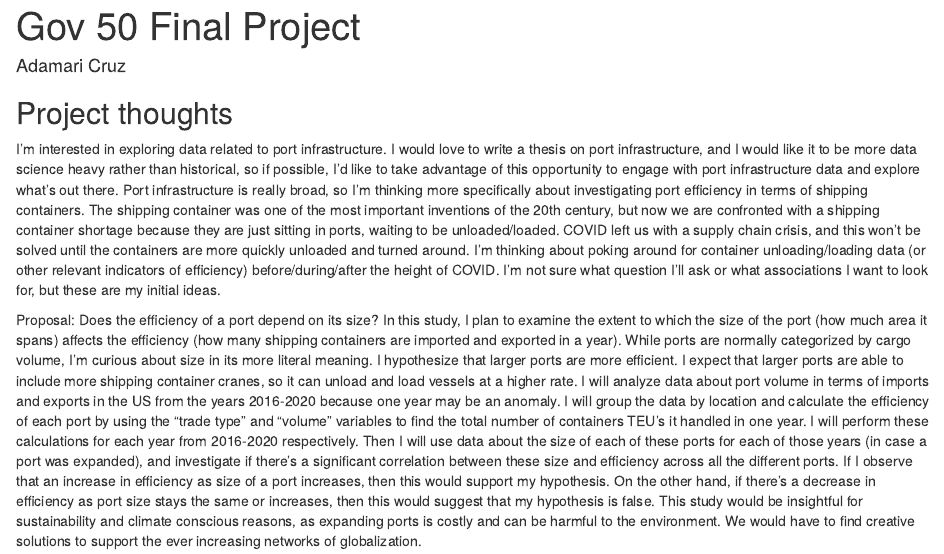
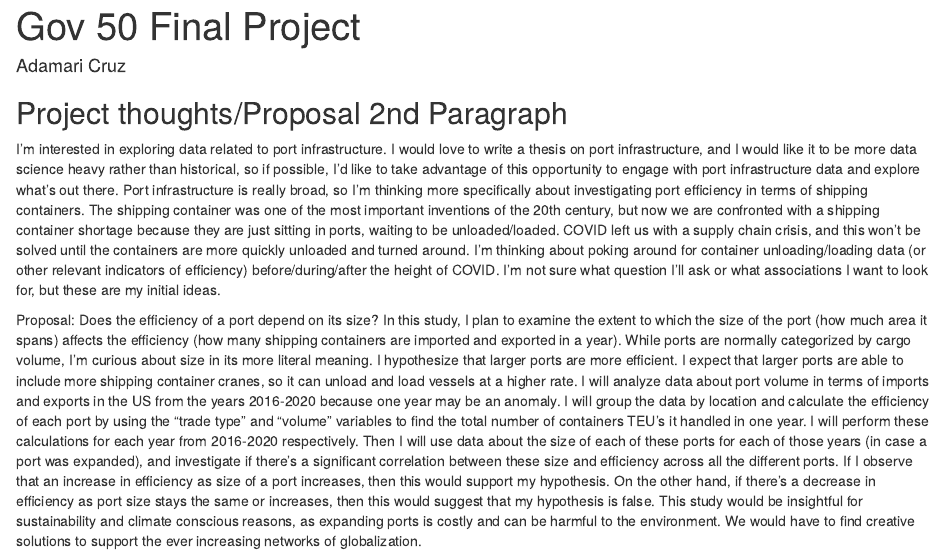
Before and after one commit to adamaricruz/gov50-final-project, an R Markdown document (index.Rmd): the page in a window 1100 px wide, from its top. Rendered offline with R 4.5, knitr and Pandoc, with nearby package versions; drawn as R Markdown's standard HTML page in place of the format the file asks for.

Commit message:
pls workl

```diff
--- a/index.Rmd
+++ b/index.Rmd
@@ -9,7 +9,7 @@ output:
 
 
 
-## Project thoughts
+## Project thoughts/Proposal 2nd Paragraph
 
 I'm interested in exploring data related to port infrastructure. I would love to write a thesis on port infrastructure, and I would like it to be more data science heavy rather than historical, so if possible, I'd like to take advantage of this opportunity to engage with port infrastructure data and explore what's out there. Port infrastructure is really broad, so I'm thinking more specifically about investigating port efficiency in terms of shipping containers. The shipping container was one of the most important inventions of the 20th century, but now we are confronted with a shipping container shortage because they are just sitting in ports, waiting to be unloaded/loaded. COVID left us with a supply chain crisis, and this won't be solved until the containers are more quickly unloaded and turned around. I'm thinking about poking around for container unloading/loading data (or other relevant indicators of efficiency) before/during/after the height of COVID. I'm not sure what question I'll ask or what associations I want to look for, but these are my initial ideas.
 
```
Also changed, not shown: index.html.
